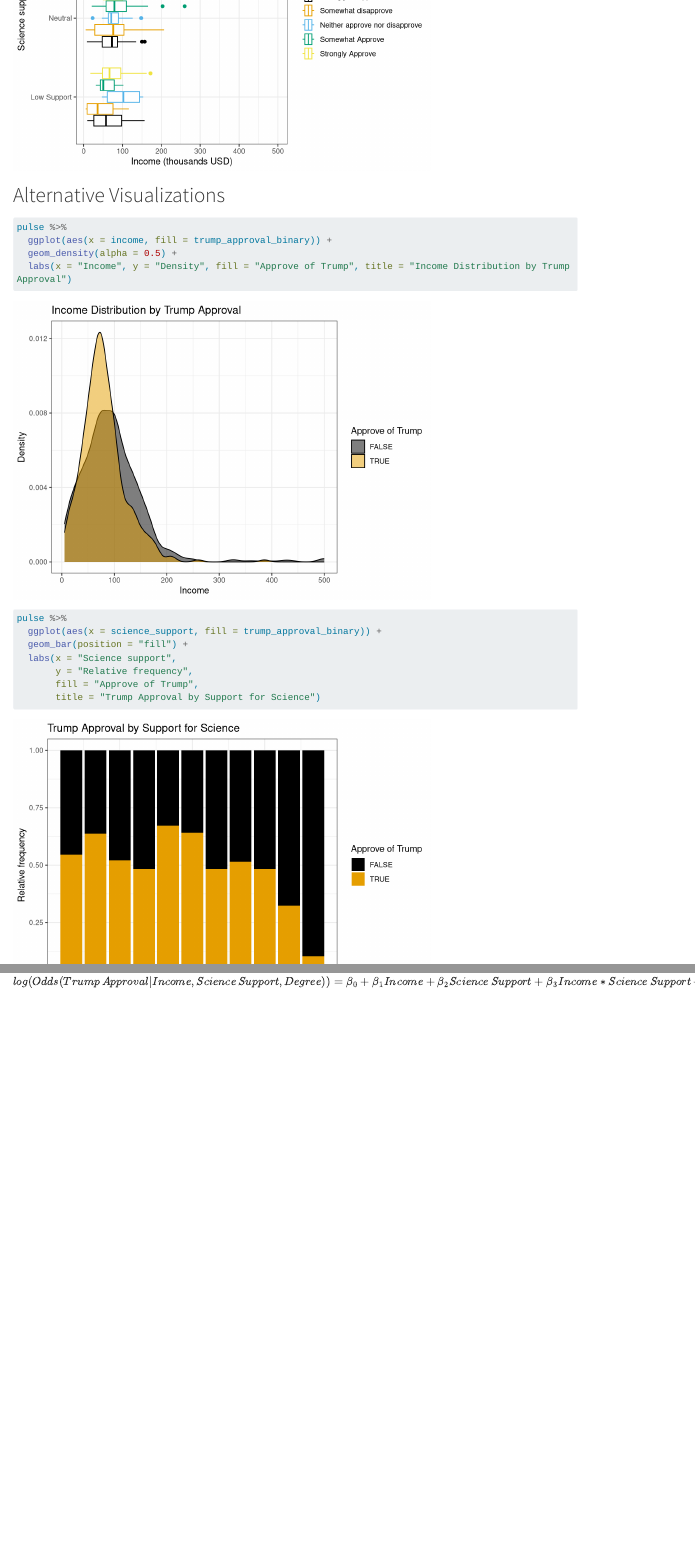
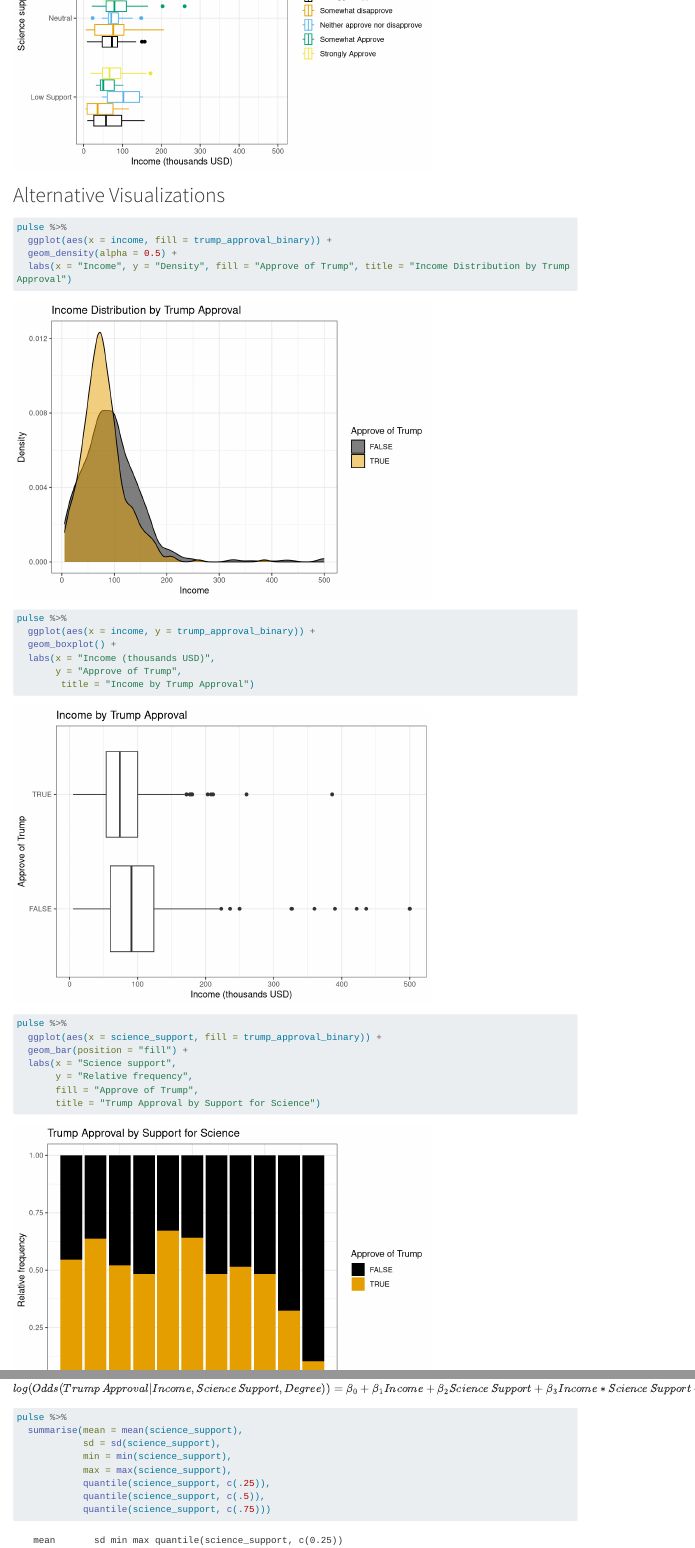
Before and after one commit to olivepchaps/stat155-final-project, a Quarto document (project-milestone2.qmd): the page in a window 1100 px wide, from 5240 px down, and a second part further down, joined at a grey line. Rendered offline with R 4.5, knitr and Pandoc in place of Quarto, with nearby package versions; long lines of code are wrapped.

Commit message:
Update project-milestone2.qmd

````diff
--- a/project-milestone2.qmd
+++ b/project-milestone2.qmd
@@ -145,7 +145,7 @@
   labs(x = "Science support",
        y = "Relative frequency",
        fill = "Trump approval",
-       title = "Trump Approval vs Science Support")
+       title = "Trump Approval by Science Support")
 ```
 
 ```{r}
@@ -166,6 +166,15 @@
   ggplot(aes(x = income, fill = trump_approval_binary)) +
   geom_density(alpha = 0.5) +
   labs(x = "Income", y = "Density", fill = "Approve of Trump", title = "Income Distribution by Trump Approval")
+```
+
+```{r}
+pulse %>%
+  ggplot(aes(x = income, y = trump_approval_binary)) +
+  geom_boxplot() +
+  labs(x = "Income (thousands USD)",
+       y = "Approve of Trump",
+        title = "Income by Trump Approval")
 ```
 
 ```{r}
@@ -254,3 +263,14 @@
 $$
 log(Odds(Trump\,Approval|Income, Science\,Support, Degree)) = \beta_0 + \beta_1Income + \beta_2Science\,Support + \beta_3Income*Science\,Support + \beta_4Degree
 $$
+
+```{r}
+pulse %>%
+  summarise(mean = mean(science_support),
+            sd = sd(science_support),
+            min = min(science_support),
+            max = max(science_support),
+            quantile(science_support, c(.25)),
+            quantile(science_support, c(.5)),
+            quantile(science_support, c(.75)))
+```
````
